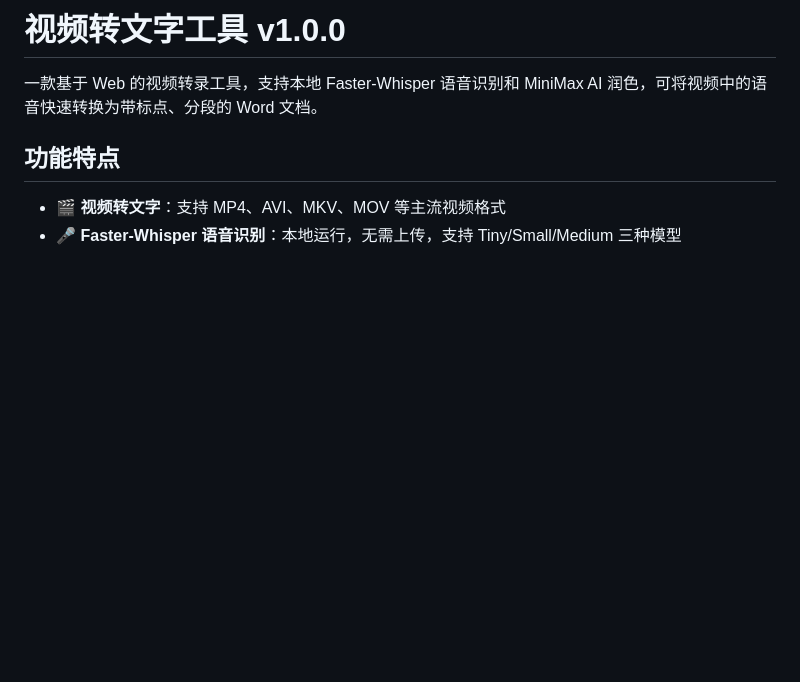
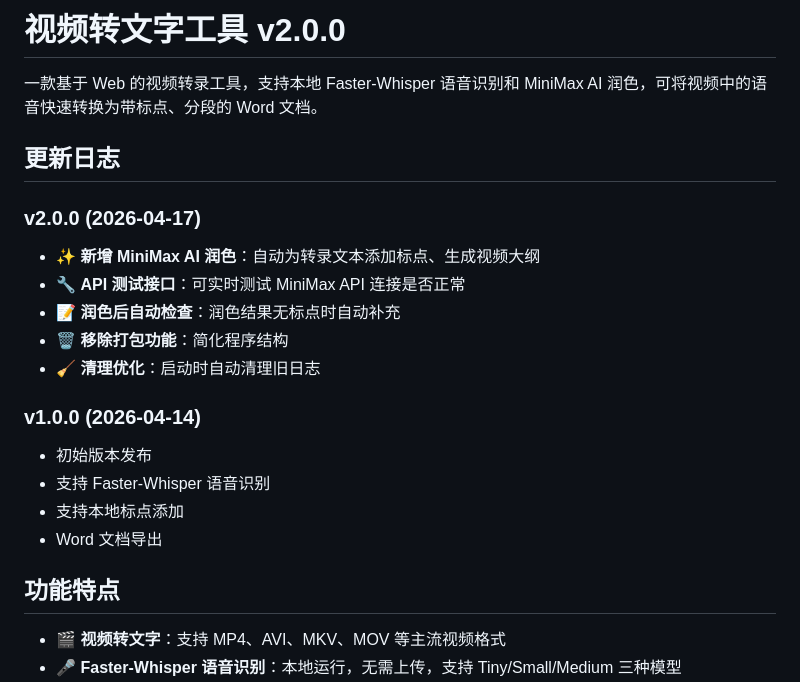
Before and after one commit to tenglongbohai/video-transcriber, a Markdown page: README.md, the part around the change. Rendered like a GitHub page; blank space fills up the shorter version.

Commit message:
v2.0.0 - 更新日志

```diff
--- a/README.md
+++ b/README.md
@@ -1,6 +1,21 @@
-# 视频转文字工具 v1.0.0
+# 视频转文字工具 v2.0.0
 
 一款基于 Web 的视频转录工具，支持本地 Faster-Whisper 语音识别和 MiniMax AI 润色，可将视频中的语音快速转换为带标点、分段的 Word 文档。
+
+## 更新日志
+
+### v2.0.0 (2026-04-17)
+- ✨ **新增 MiniMax AI 润色**：自动为转录文本添加标点、生成视频大纲
+- 🔧 **API 测试接口**：可实时测试 MiniMax API 连接是否正常
+- 📝 **润色后自动检查**：润色结果无标点时自动补充
+- 🗑️ **移除打包功能**：简化程序结构
+- 🧹 **清理优化**：启动时自动清理旧日志
+
+### v1.0.0 (2026-04-14)
+- 初始版本发布
+- 支持 Faster-Whisper 语音识别
+- 支持本地标点添加
+- Word 文档导出
 
 ## 功能特点
 
```
